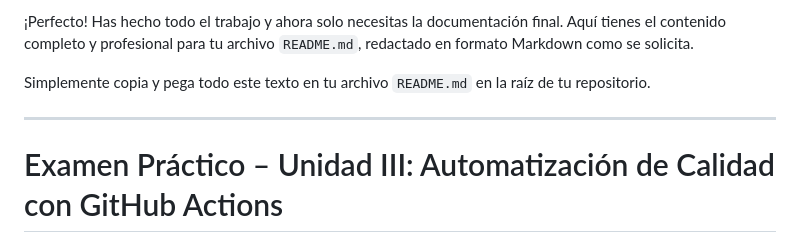
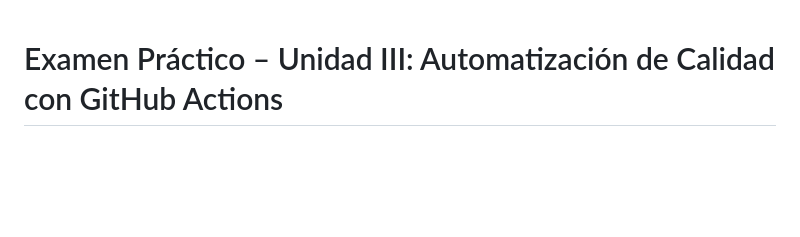
Before and after one commit to AlbertApaza/SM2_ExamenUnidad3, a Markdown page: README.md, the part around the change. Rendered like a GitHub page; blank space fills up the shorter version.

```diff
--- a/README.md
+++ b/README.md
@@ -1,8 +1,4 @@
-¡Perfecto! Has hecho todo el trabajo y ahora solo necesitas la documentación final. Aquí tienes el contenido completo y profesional para tu archivo `README.md`, redactado en formato Markdown como se solicita.
 
-Simplemente copia y pega todo este texto en tu archivo `README.md` en la raíz de tu repositorio.
-
----
 
 # Examen Práctico – Unidad III: Automatización de Calidad con GitHub Actions
 
```
